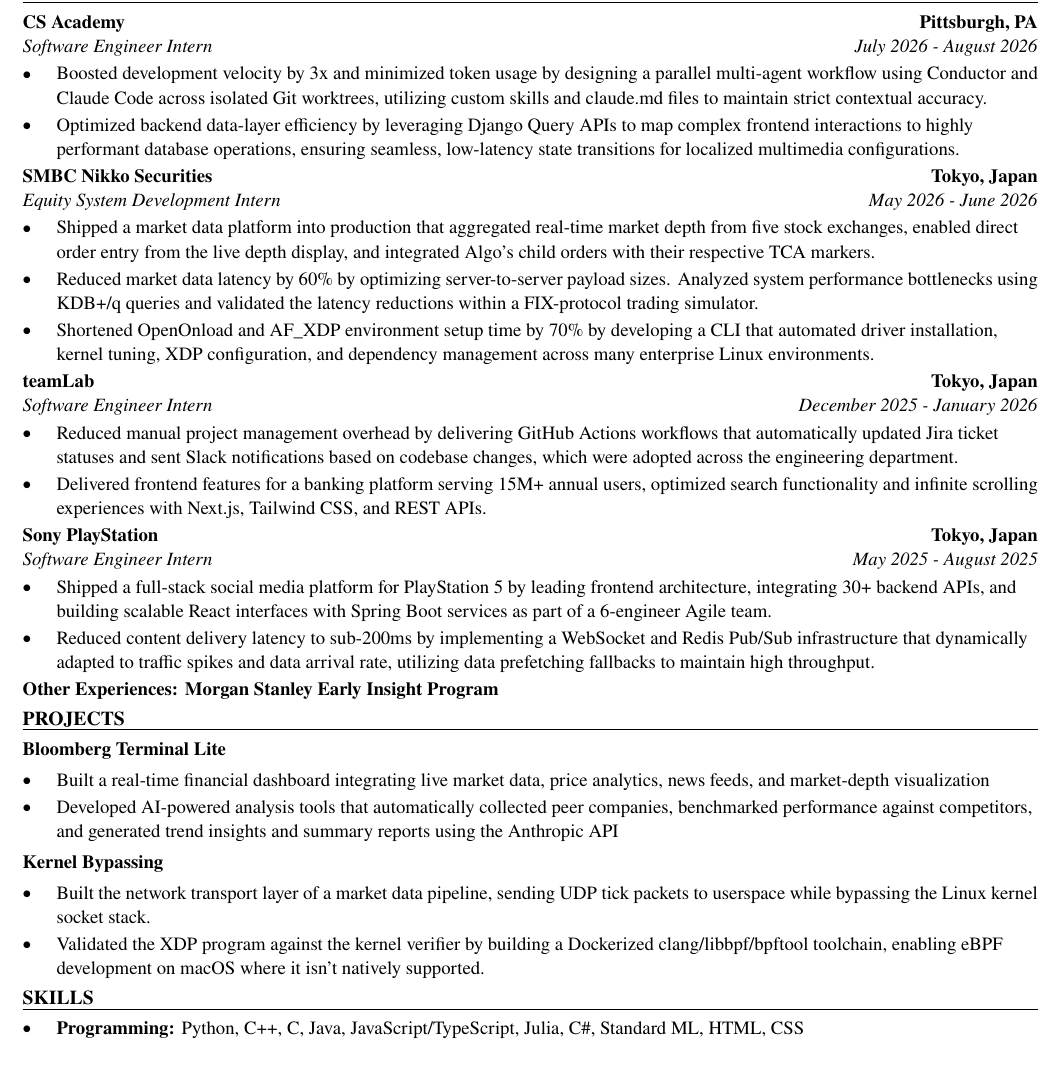
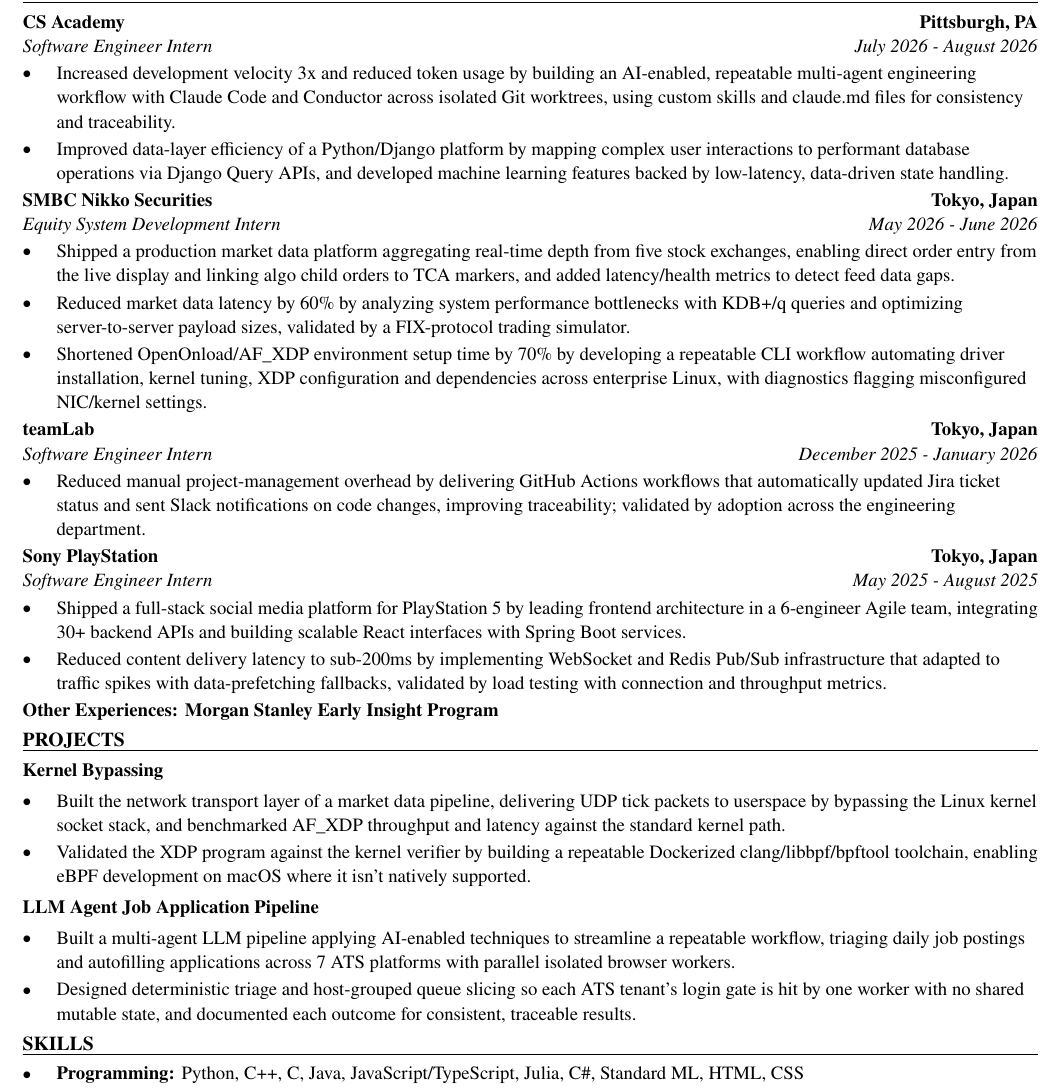
Before and after one commit to xinyichan04/resume, a LaTeX CV (resume.tex): part of the page, cut so that both start at the same text, the shorter picture padded with empty space. Compiled offline with pdfLaTeX.

Commit message:
Tailor for GlobalFoundries: Technology Architecture Engineering Intern (Summer 2027) (ATS score 100.0 -> 100.0)

```diff
--- a/resume.tex
+++ b/resume.tex
@@ -52,41 +52,40 @@
 \section*{WORK EXPERIENCE}
 \entry{CS Academy}{Pittsburgh, PA}{Software Engineer Intern}{July 2026 - August 2026}
 \begin{itemize}
-  \item Boosted development velocity by 3x and minimized token usage by designing a parallel multi-agent workflow using Conductor and Claude Code across isolated Git worktrees, utilizing custom skills and claude.md files to maintain strict contextual accuracy.
-  \item Optimized backend data-layer efficiency by leveraging Django Query APIs to map complex frontend interactions to highly performant database operations, ensuring seamless, low-latency state transitions for localized multimedia configurations.
+  \item Increased development velocity 3x and reduced token usage by building an AI-enabled, repeatable multi-agent engineering workflow with Claude Code and Conductor across isolated Git worktrees, using custom skills and claude.md files for consistency and traceability.
+  \item Improved data-layer efficiency of a Python/Django platform by mapping complex user interactions to performant database operations via Django Query APIs, and developed machine learning features backed by low-latency, data-driven state handling.
 \end{itemize}
 
 \entry{SMBC Nikko Securities}{Tokyo, Japan}{Equity System Development Intern}{May 2026 - June 2026}
 \begin{itemize}
-  \item Shipped a market data platform into production that aggregated real-time market depth from five stock exchanges, enabled direct order entry from the live depth display, and integrated Algo's child orders with their respective TCA markers.
-  \item Reduced market data latency by 60\% by optimizing server-to-server payload sizes. Analyzed system performance bottlenecks using KDB+/q queries and validated the latency reductions within a FIX-protocol trading simulator.
-  \item Shortened OpenOnload and AF\_XDP environment setup time by 70\% by developing a CLI that automated driver installation, kernel tuning, XDP configuration, and dependency management across many enterprise Linux environments.
+  \item Shipped a production market data platform aggregating real-time depth from five stock exchanges, enabling direct order entry from the live display and linking algo child orders to TCA markers, and added latency/health metrics to detect feed data gaps.
+  \item Reduced market data latency by 60\% by analyzing system performance bottlenecks with KDB+/q queries and optimizing server-to-server payload sizes, validated by a FIX-protocol trading simulator.
+  \item Shortened OpenOnload/AF\_XDP environment setup time by 70\% by developing a repeatable CLI workflow automating driver installation, kernel tuning, XDP configuration and dependencies across enterprise Linux, with diagnostics flagging misconfigured NIC/kernel settings.
 \end{itemize}
 
 \entry{teamLab}{Tokyo, Japan}{Software Engineer Intern}{December 2025 - January 2026}
 \begin{itemize}
-  \item Reduced manual project management overhead by delivering GitHub Actions workflows that automatically updated Jira ticket statuses and sent Slack notifications based on codebase changes, which were adopted across the engineering department.
-  \item Delivered frontend features for a banking platform serving 15M+ annual users, optimized search functionality and infinite scrolling experiences with Next.js, Tailwind CSS, and REST APIs.
+  \item Reduced manual project-management overhead by delivering GitHub Actions workflows that automatically updated Jira ticket status and sent Slack notifications on code changes, improving traceability; validated by adoption across the engineering department.
 \end{itemize}
 
 \entry{Sony PlayStation}{Tokyo, Japan}{Software Engineer Intern}{May 2025 - August 2025}
 \begin{itemize}
-  \item Shipped a full-stack social media platform for PlayStation 5 by leading frontend architecture, integrating 30+ backend APIs, and building scalable React interfaces with Spring Boot services as part of a 6-engineer Agile team.
-  \item Reduced content delivery latency to sub-200ms by implementing a WebSocket and Redis Pub/Sub infrastructure that dynamically adapted to traffic spikes and data arrival rate, utilizing data prefetching fallbacks to maintain high throughput.
+  \item Shipped a full-stack social media platform for PlayStation 5 by leading frontend architecture in a 6-engineer Agile team, integrating 30+ backend APIs and building scalable React interfaces with Spring Boot services.
+  \item Reduced content delivery latency to sub-200ms by implementing WebSocket and Redis Pub/Sub infrastructure that adapted to traffic spikes with data-prefetching fallbacks, validated by load testing with connection and throughput metrics.
 \end{itemize}
 \textbf{Other Experiences: Morgan Stanley Early Insight Program}
 
 \section*{PROJECTS}
-\textbf{Bloomberg Terminal Lite}\par\vspace{2pt}
+\textbf{Kernel Bypassing}\par\vspace{2pt}
 \begin{itemize}
-  \item Built a real-time financial dashboard integrating live market data, price analytics, news feeds, and market-depth visualization
-  \item Developed AI-powered analysis tools that automatically collected peer companies, benchmarked performance against competitors, and generated trend insights and summary reports using the Anthropic API
+  \item Built the network transport layer of a market data pipeline, delivering UDP tick packets to userspace by bypassing the Linux kernel socket stack, and benchmarked AF\_XDP throughput and latency against the standard kernel path.
+  \item Validated the XDP program against the kernel verifier by building a repeatable Dockerized clang/libbpf/bpftool toolchain, enabling eBPF development on macOS where it isn't natively supported.
 \end{itemize}
 \vspace{2pt}
-\textbf{Kernel Bypassing}\par\vspace{2pt}
+\textbf{LLM Agent Job Application Pipeline}\par\vspace{2pt}
 \begin{itemize}
-  \item Built the network transport layer of a market data pipeline, sending UDP tick packets to userspace while bypassing the Linux kernel socket stack.
-  \item Validated the XDP program against the kernel verifier by building a Dockerized clang/libbpf/bpftool toolchain, enabling eBPF development on macOS where it isn't natively supported.
+  \item Built a multi-agent LLM pipeline applying AI-enabled techniques to streamline a repeatable workflow, triaging daily job postings and autofilling applications across 7 ATS platforms with parallel isolated browser workers.
+  \item Designed deterministic triage and host-grouped queue slicing so each ATS tenant's login gate is hit by one worker with no shared mutable state, and documented each outcome for consistent, traceable results.
 \end{itemize}
 
 \input{skills.tex}
```
